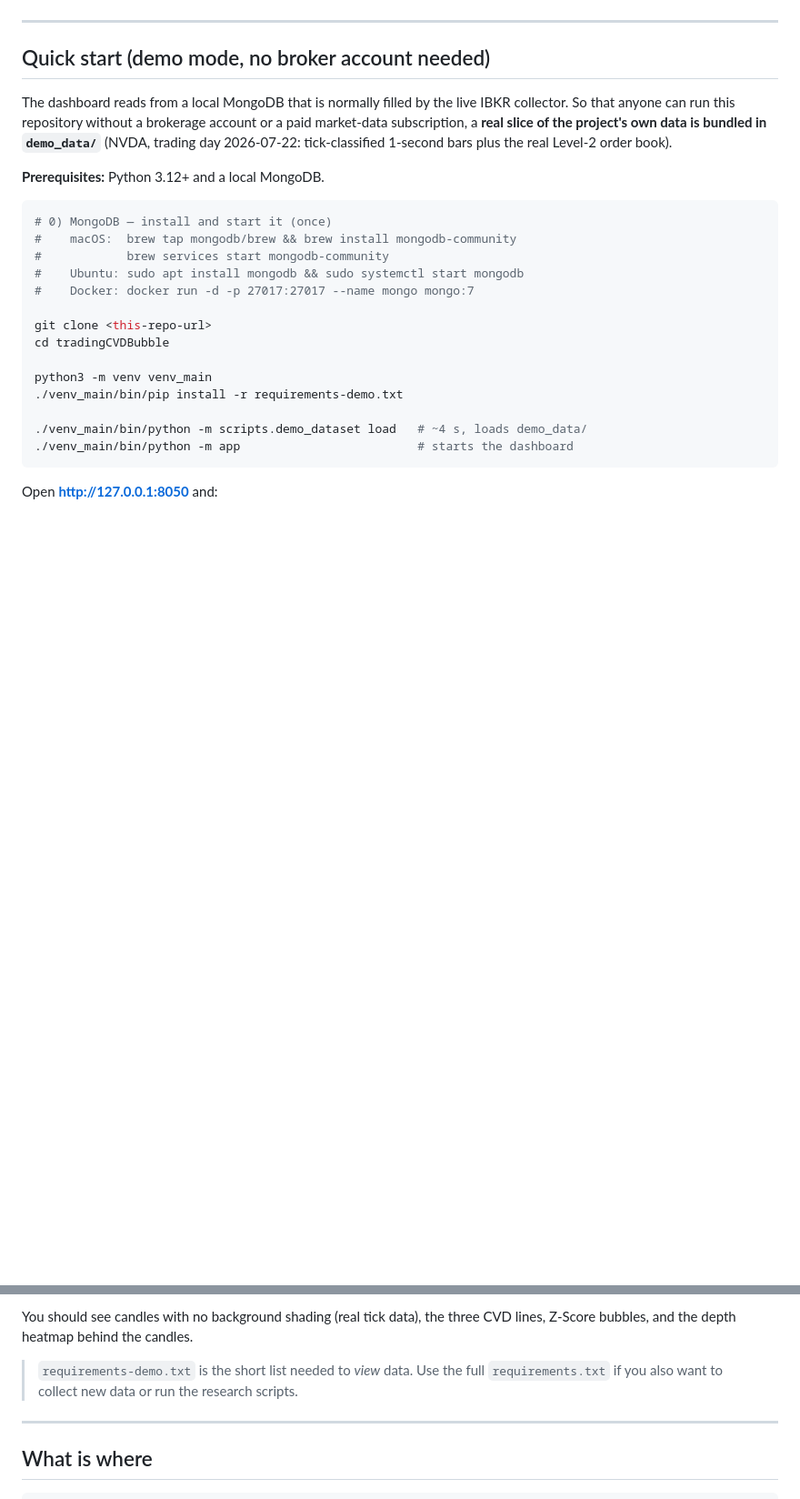
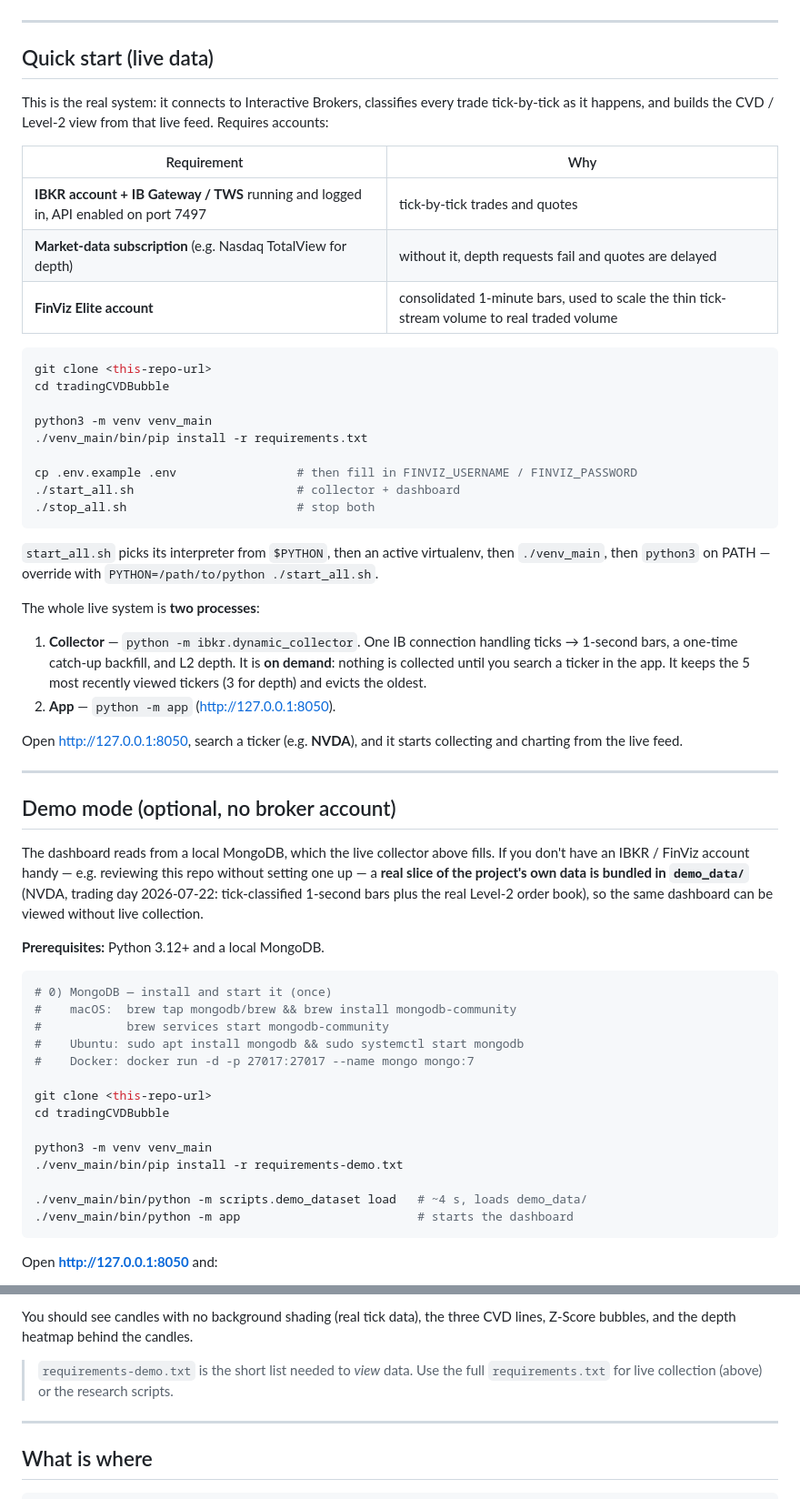
Before and after one commit to RumiaKitinari/tradingCVDBubble, a Markdown page: README.md, 2 parts joined by grey strips. Shown at 91% size. Drawn GitHub-style; blank space fills up the shorter version.

Commit message:
Lead with the live IBKR path, not the demo dataset
Quick start was demo mode first and live collection second, framed as
"only needed to collect new data" - that made the bundled demo data
look like the primary way to run this rather than a fallback for
reviewers without an IBKR/FinViz account. Swapped the order: live
collection is now Quick start, demo mode is a clearly optional
secondary section. No code changes; demo_dataset.py and demo_data/
stay as-is.

Co-Authored-By: Claude Sonnet 5 <noreply@anthropic.com>

````diff
--- a/README.md
+++ b/README.md
@@ -24,13 +25,56 @@ strategy — see [Where this could be applied](#where-this-could-be-applied).
 
 ---
 
-## Quick start (demo mode, no broker account needed)
+## Quick start (live data)
 
-The dashboard reads from a local MongoDB that is normally filled by the live
-IBKR collector. So that anyone can run this repository without a brokerage
-account or a paid market-data subscription, a **real slice of the project's own
-data is bundled in `demo_data/`** (NVDA, trading day 2026-07-22: tick-classified
-1-second bars plus the real Level-2 order book).
+This is the real system: it connects to Interactive Brokers, classifies every
+trade tick-by-tick as it happens, and builds the CVD / Level-2 view from that
+live feed. Requires accounts:
+
+| Requirement | Why |
+|---|---|
+| **IBKR account + IB Gateway / TWS** running and logged in, API enabled on port 7497 | tick-by-tick trades and quotes |
+| **Market-data subscription** (e.g. Nasdaq TotalView for depth) | without it, depth requests fail and quotes are delayed |
+| **FinViz Elite account** | consolidated 1-minute bars, used to scale the thin tick-stream volume to real traded volume |
+
+```bash
+git clone <this-repo-url>
+cd tradingCVDBubble
+
+python3 -m venv venv_main
+./venv_main/bin/pip install -r requirements.txt
+
+cp .env.example .env                 # then fill in FINVIZ_USERNAME / FINVIZ_PASSWORD
+./start_all.sh                       # collector + dashboard
+./stop_all.sh                        # stop both
+```
+
+`start_all.sh` picks its interpreter from `$PYTHON`, then an active virtualenv,
+then `./venv_main`, then `python3` on PATH — override with
+`PYTHON=/path/to/python ./start_all.sh`.
+
+The whole live system is **two processes**:
+
+1. **Collector** — `python -m ibkr.dynamic_collector`. One IB connection
+   handling ticks → 1-second bars, a one-time catch-up backfill, and L2 depth.
+   It is **on demand**: nothing is collected until you search a ticker in the
+   app. It keeps the 5 most recently viewed tickers (3 for depth) and evicts the
+   oldest.
+2. **App** — `python -m app` (<http://127.0.0.1:8050>).
+
+Open <http://127.0.0.1:8050>, search a ticker (e.g. **NVDA**), and it starts
+collecting and charting from the live feed.
+
+---
+
+## Demo mode (optional, no broker account)
+
+The dashboard reads from a local MongoDB, which the live collector above fills.
+If you don't have an IBKR / FinViz account handy — e.g. reviewing this repo
+without setting one up — a **real slice of the project's own data is bundled in
+`demo_data/`** (NVDA, trading day 2026-07-22: tick-classified 1-second bars plus
+the real Level-2 order book), so the same dashboard can be viewed without live
+collection.
 
 **Prerequisites:** Python 3.12+ and a local MongoDB.
 
@@ -63,8 +107,7 @@ You should see candles with no background shading (real tick data), the three
 CVD lines, Z-Score bubbles, and the depth heatmap behind the candles.
 
 > `requirements-demo.txt` is the short list needed to *view* data. Use the full
-> `requirements.txt` if you also want to collect new data or run the research
-> scripts.
+> `requirements.txt` for live collection (above) or the research scripts.
 
 ---
 
````
Also changed, not shown: other parts of README.md (+3 -34 lines).
